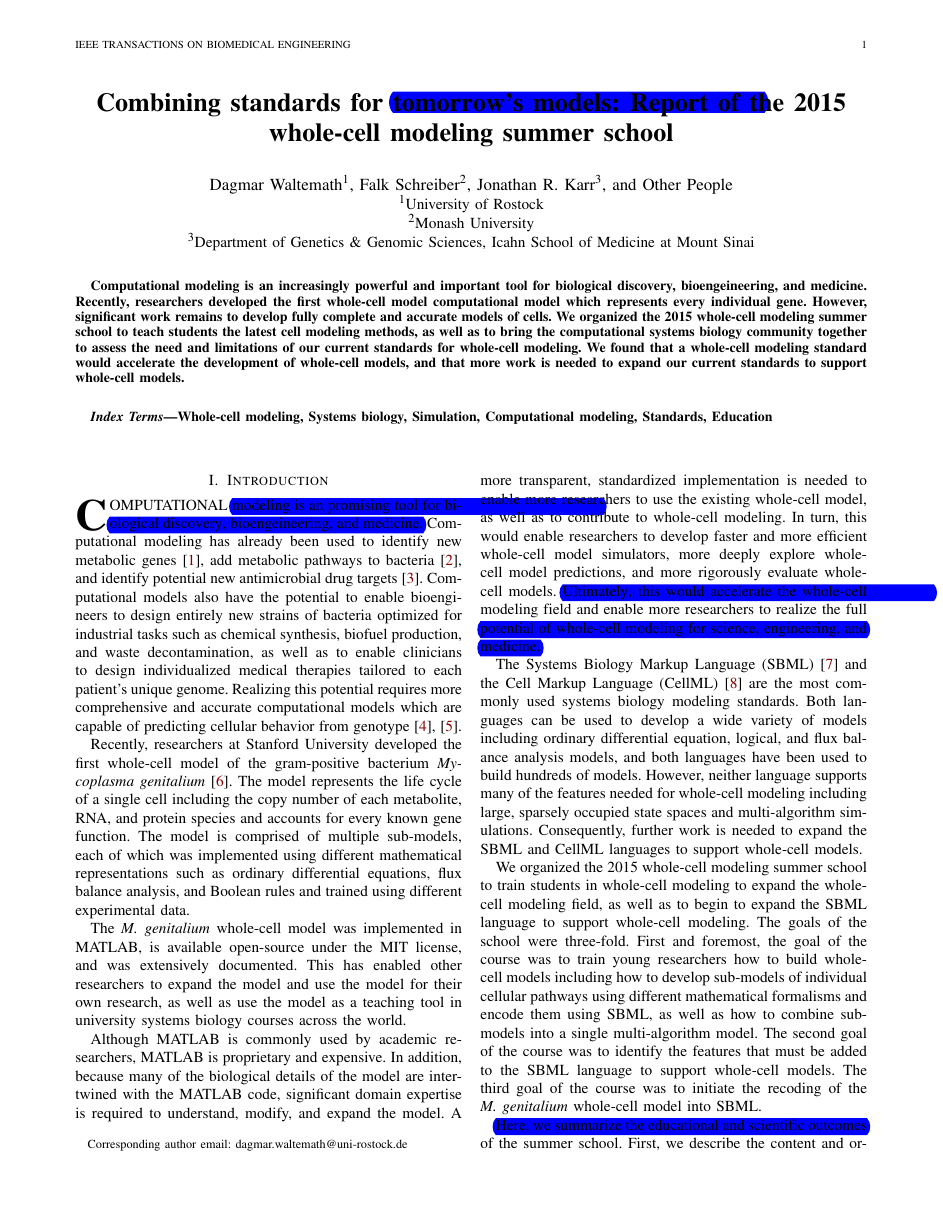
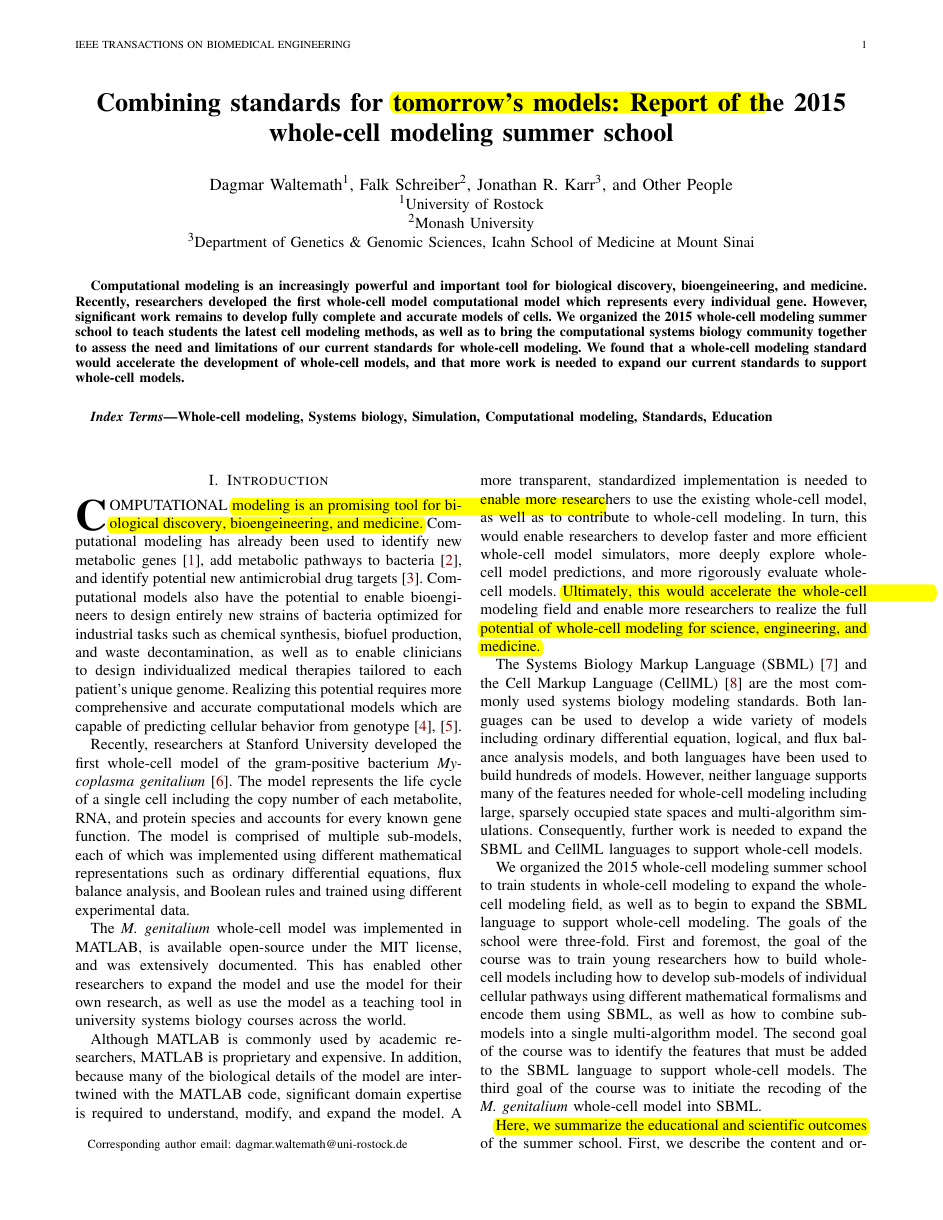
Before and after one commit to whole-cell-tutors/meeting-report, a LaTeX paper (report.tex): page 1 of 4. Compiled offline with pdfLaTeX.

Commit message:
Changed default color of pdfcomment markup.
The default color of pdfcomment markup (blue) made it impossible to
read using Mac's default PDF viewer, Preview.  Changed it to yellow --
now it's much better.

```diff
--- a/report.tex
+++ b/report.tex
@@ -35,7 +35,7 @@
 \hyphenation{op-tical net-works semi-conduc-tor}
 
 \usepackage{pdfcomment}
-\newcommand{\comment}[3]{\pdfmarkupcomment[markup=Highlight,author={#2}]{#1}{#3}}
+\newcommand{\comment}[3]{\pdfmarkupcomment[markup=Highlight,color=yellow,author={#2}]{#1}{#3}}
 
 % ..........................................................................
 % Body.
```
